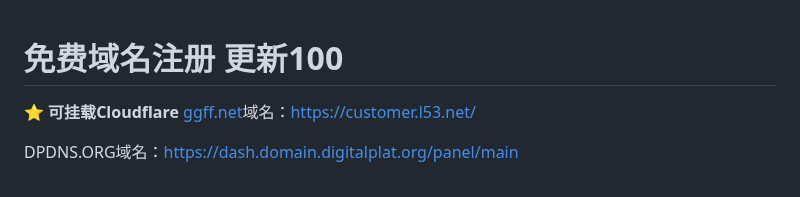
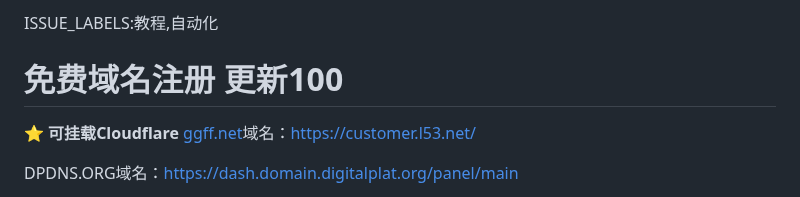
Before and after one commit to zcr07/zcr05.github.io, a Markdown page: issues/测试.md, the part around the change. Drawn GitHub-style.

```diff
--- a/issues/测试.md
+++ b/issues/测试.md
@@ -1,4 +1,4 @@
-
+ISSUE_LABELS:教程,自动化
 # 免费域名注册 更新100
 
 ⭐
```
